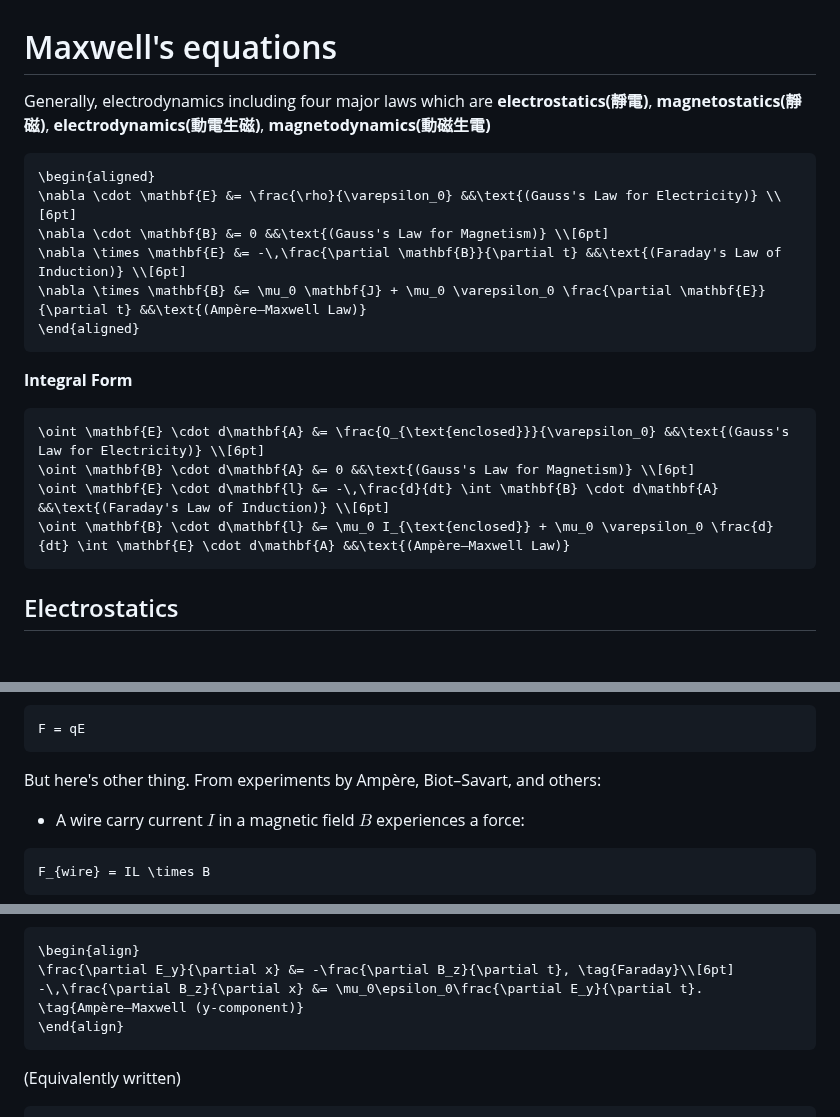
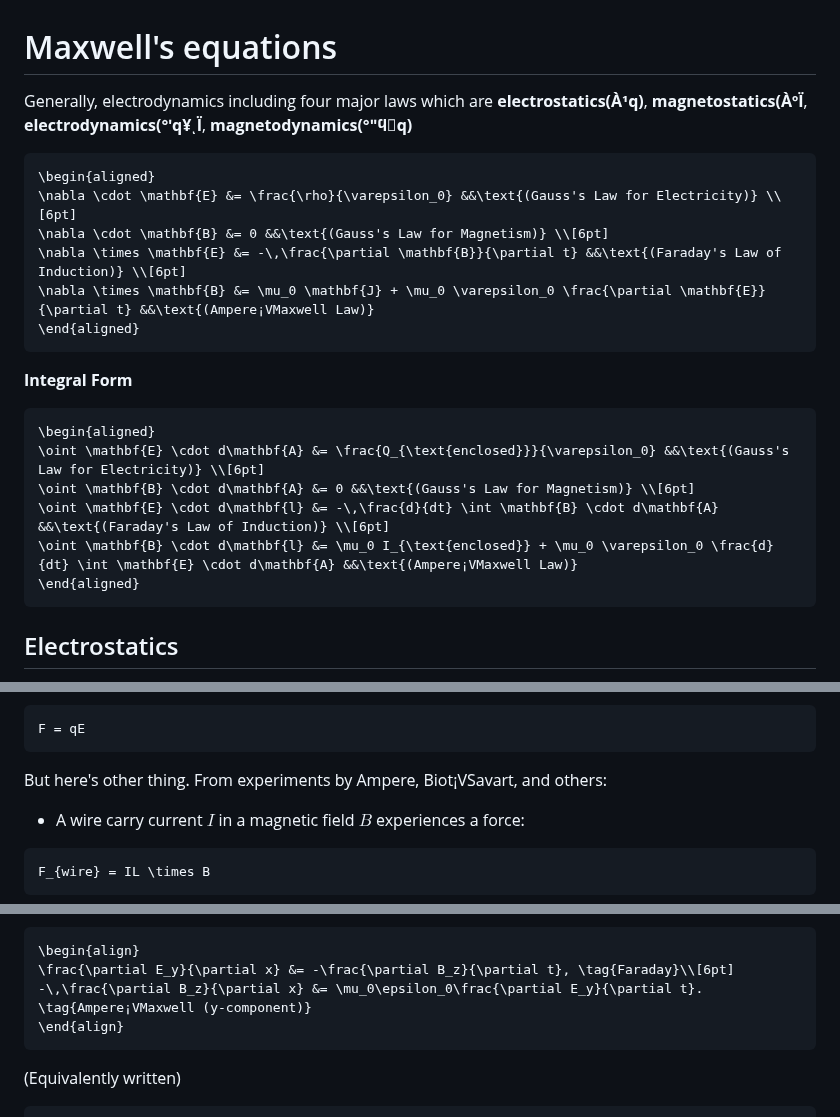
Before and after one commit to ReluctantHacker/notes, a Markdown page: physics/Electrodynamics.md, 3 parts joined by grey strips. Drawn GitHub-style; blank space fills up the shorter version.

Commit message:
edit notes

````diff
--- a/physics/Electrodynamics.md
+++ b/physics/Electrodynamics.md
@@ -1,21 +1,23 @@
 # Maxwell's equations
-Generally, electrodynamics including four major laws which are **electrostatics(靜電)**, **magnetostatics(靜磁)**, **electrodynamics(動電生磁)**, **magnetodynamics(動磁生電)**
+Generally, electrodynamics including four major laws which are **electrostatics(À¹q)**, **magnetostatics(ÀºÏ**, **electrodynamics(°ʹq¥ͺÏ**, **magnetodynamics(°ʺϥ͹q)**
 ```math
 \begin{aligned}
 \nabla \cdot \mathbf{E} &= \frac{\rho}{\varepsilon_0} &&\text{(Gauss's Law for Electricity)} \\[6pt]
 \nabla \cdot \mathbf{B} &= 0 &&\text{(Gauss's Law for Magnetism)} \\[6pt]
 \nabla \times \mathbf{E} &= -\,\frac{\partial \mathbf{B}}{\partial t} &&\text{(Faraday's Law of Induction)} \\[6pt]
-\nabla \times \mathbf{B} &= \mu_0 \mathbf{J} + \mu_0 \varepsilon_0 \frac{\partial \mathbf{E}}{\partial t} &&\text{(Ampère–Maxwell Law)}
+\nabla \times \mathbf{B} &= \mu_0 \mathbf{J} + \mu_0 \varepsilon_0 \frac{\partial \mathbf{E}}{\partial t} &&\text{(Ampere¡VMaxwell Law)}
 \end{aligned}
 ```
 
 **Integral Form**
 
 ```math
+\begin{aligned}
 \oint \mathbf{E} \cdot d\mathbf{A} &= \frac{Q_{\text{enclosed}}}{\varepsilon_0} &&\text{(Gauss's Law for Electricity)} \\[6pt]
 \oint \mathbf{B} \cdot d\mathbf{A} &= 0 &&\text{(Gauss's Law for Magnetism)} \\[6pt]
 \oint \mathbf{E} \cdot d\mathbf{l} &= -\,\frac{d}{dt} \int \mathbf{B} \cdot d\mathbf{A} &&\text{(Faraday's Law of Induction)} \\[6pt]
-\oint \mathbf{B} \cdot d\mathbf{l} &= \mu_0 I_{\text{enclosed}} + \mu_0 \varepsilon_0 \frac{d}{dt} \int \mathbf{E} \cdot d\mathbf{A} &&\text{(Ampère–Maxwell Law)}
+\oint \mathbf{B} \cdot d\mathbf{l} &= \mu_0 I_{\text{enclosed}} + \mu_0 \varepsilon_0 \frac{d}{dt} \int \mathbf{E} \cdot d\mathbf{A} &&\text{(Ampere¡VMaxwell Law)}
+\end{aligned}
 ```
 
 ## Electrostatics
@@ -125,7 +127,7 @@ People may think that the field itself already told how the charge should move.
 F = qE
 ```
 
-But here's other thing. From experiments by Ampère, Biot–Savart, and others:
+But here's other thing. From experiments by Ampere, Biot¡VSavart, and others:
  - A wire carry current $I$ in a magnetic field $B$ experiences a force:
 ```math
 F_{wire} = IL \times B
@@ -189,7 +191,7 @@ the nontrivial component equations reduce to
 ```math
 \begin{align}
 \frac{\partial E_y}{\partial x} &= -\frac{\partial B_z}{\partial t}, \tag{Faraday}\\[6pt]
--\,\frac{\partial B_z}{\partial x} &= \mu_0\epsilon_0\frac{\partial E_y}{\partial t}. \tag{Ampère–Maxwell (y-component)}
+-\,\frac{\partial B_z}{\partial x} &= \mu_0\epsilon_0\frac{\partial E_y}{\partial t}. \tag{Ampere¡VMaxwell (y-component)}
 \end{align}
 ```
 
````
Also changed, not shown: other parts of physics/Electrodynamics.md (+1 -1 lines).
